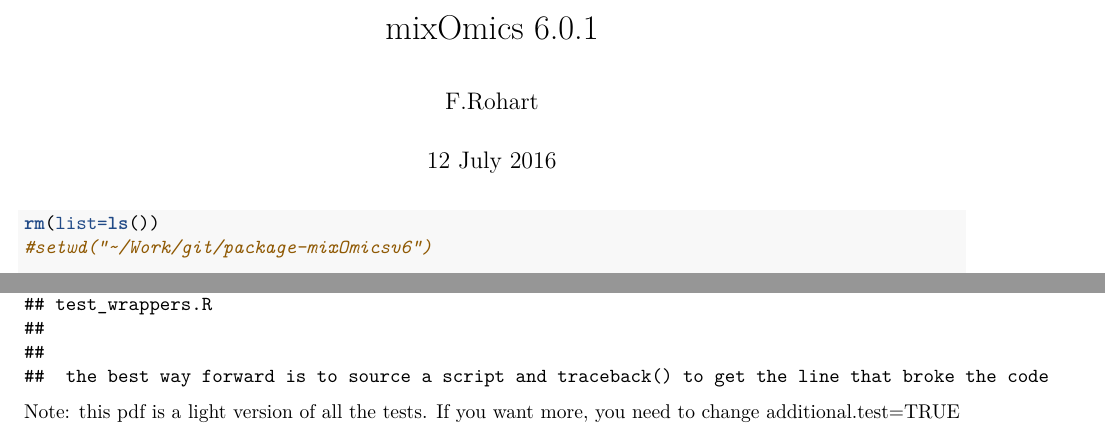
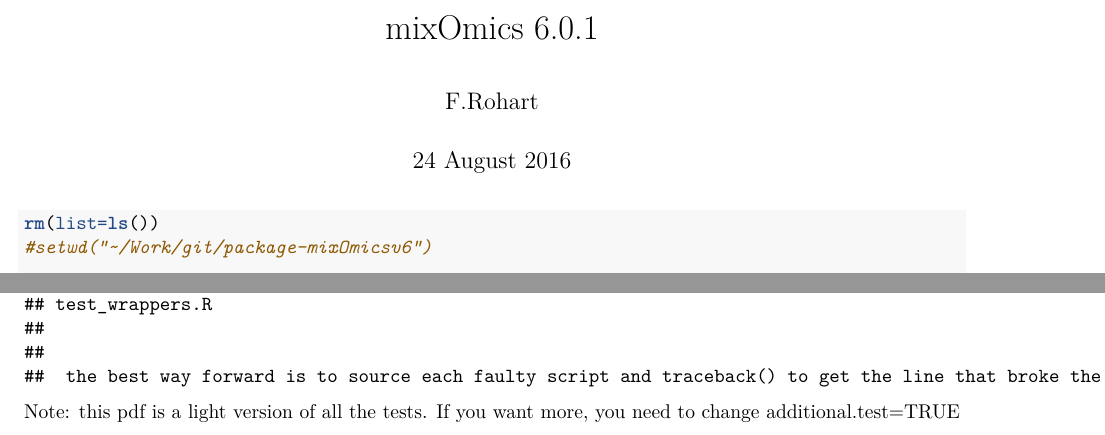
Before and after one commit to mixOmics/mixOmics, an R Markdown document (mixo.Rmd): two parts of pages 1 and 4 of 4, joined at a grey line, cut so that both start at the same text. Rendered offline with R 4.5, knitr and Pandoc, then LaTeX, with nearby package versions; code that draws random numbers runs with fixed seeds of ours.

Commit message:
update mixo.rmd

````diff
--- a/mixo.Rmd
+++ b/mixo.Rmd
@@ -1,7 +1,7 @@
 ---
 title: "mixOmics 6.0.1"
 author: "F.Rohart"
-date: "12 July 2016"
+date: "24 August 2016"
 output: pdf_document
 ---
 ```{r global_options, include=TRUE,echo=TRUE}
@@ -84,7 +84,7 @@ if(length(ind.error)>0)
       cat(scripts.files[i],"\n")
 
   }
-  cat("\n\n the best way forward is to source a script and traceback() to get the line that broke the code\n")
+  cat("\n\n the best way forward is to source each faulty script and traceback() to get the line that broke the code\n")
 }else{
 
   cat("\n\n NO ERROR found! Good luck on CRAN \n\n")
````
